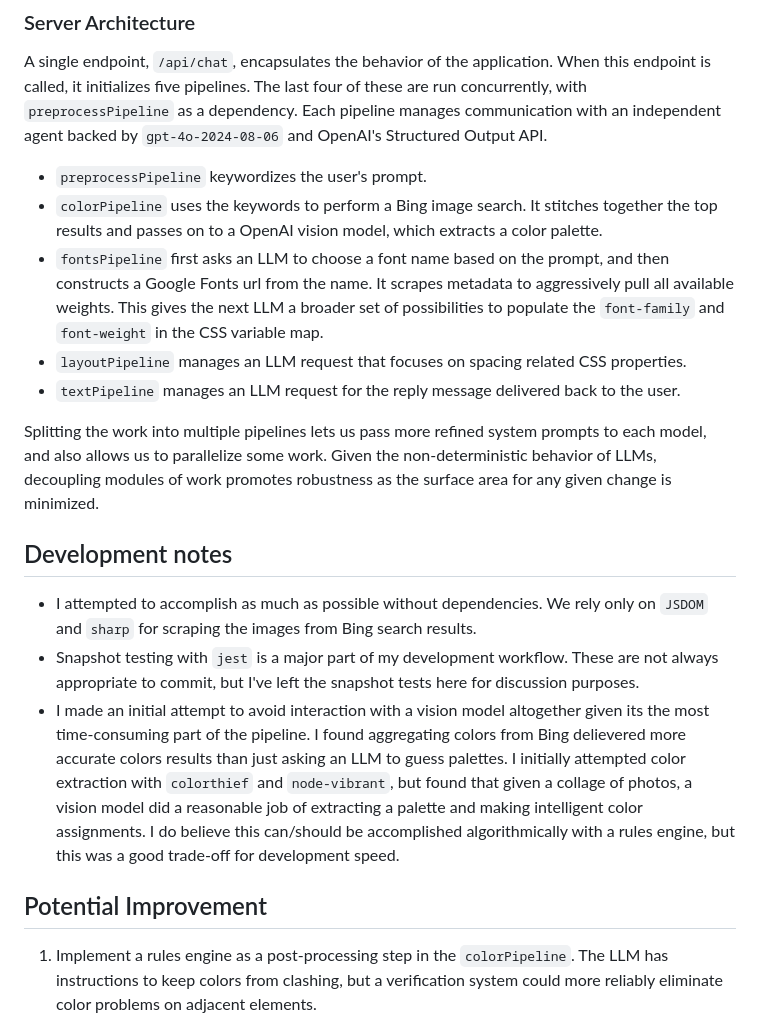
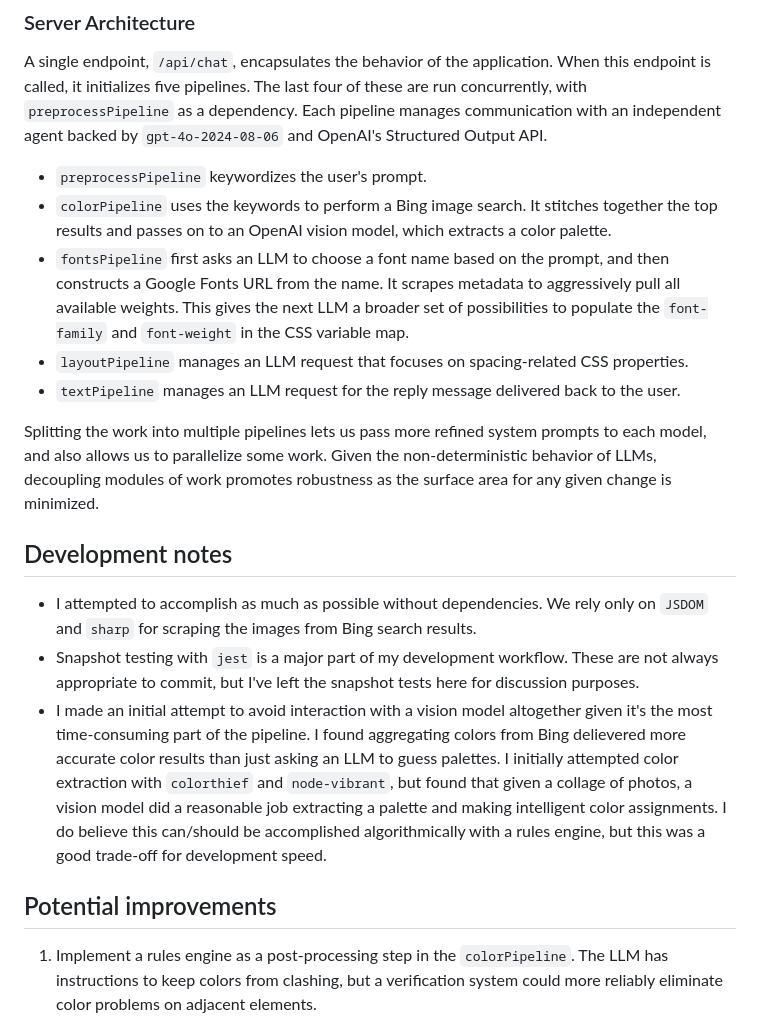
Before and after one commit to neilyio/genui, a Markdown page: README.md, the part around the change. Rendered like a GitHub page.

Commit message:
tix fypos

```diff
--- a/README.md
+++ b/README.md
@@ -47,19 +47,20 @@ The DOM itself is the source of truth for application state. We accomplish this
 A single endpoint, `/api/chat`, encapsulates the behavior of the application. When this endpoint is called, it initializes five pipelines. The last four of these are run concurrently, with `preprocessPipeline` as a dependency. Each pipeline manages communication with an independent agent backed by `gpt-4o-2024-08-06` and OpenAI's Structured Output API.
 
 - `preprocessPipeline` keywordizes the user's prompt.
-- `colorPipeline` uses the keywords to perform a Bing image search. It stitches together the top results and passes on to a OpenAI vision model, which extracts a color palette.
-- `fontsPipeline` first asks an LLM to choose a font name based on the prompt, and then constructs a Google Fonts url from the name. It scrapes metadata to aggressively pull all available weights. This gives the next LLM a broader set of possibilities to populate the `font-family` and `font-weight` in the CSS variable map.
-- `layoutPipeline` manages an LLM request that focuses on spacing related CSS properties.
+- `colorPipeline` uses the keywords to perform a Bing image search. It stitches together the top results and passes on to an OpenAI vision model, which extracts a color palette.
+- `fontsPipeline` first asks an LLM to choose a font name based on the prompt, and then constructs a Google Fonts URL from the name. It scrapes metadata to aggressively pull all available weights. This gives the next LLM a broader set of possibilities to populate the `font-family` and `font-weight` in the CSS variable map.
+- `layoutPipeline` manages an LLM request that focuses on spacing-related CSS properties.
 - `textPipeline` manages an LLM request for the reply message delivered back to the user.
 
 Splitting the work into multiple pipelines lets us pass more refined system prompts to each model, and also allows us to parallelize some work. Given the non-deterministic behavior of LLMs, decoupling modules of work promotes robustness as the surface area for any given change is minimized.
 
 ## Development notes
+
 - I attempted to accomplish as much as possible without dependencies. We rely only on `JSDOM` and `sharp` for scraping the images from Bing search results.
 - Snapshot testing with `jest` is a major part of my development workflow. These are not always appropriate to commit, but I've left the snapshot tests here for discussion purposes.
-- I made an initial attempt to avoid interaction with a vision model altogether given its the most time-consuming part of the pipeline. I found aggregating colors from Bing delievered more accurate colors results than just asking an LLM to guess palettes. I initially attempted color extraction with `colorthief` and `node-vibrant`, but found that given a collage of photos, a vision model did a reasonable job of extracting a palette and making intelligent color assignments. I do believe this can/should be accomplished algorithmically with a rules engine, but this was a good trade-off for development speed.
+- I made an initial attempt to avoid interaction with a vision model altogether given it's the most time-consuming part of the pipeline. I found aggregating colors from Bing delievered more accurate color results than just asking an LLM to guess palettes. I initially attempted color extraction with `colorthief` and `node-vibrant`, but found that given a collage of photos, a vision model did a reasonable job extracting a palette and making intelligent color assignments. I do believe this can/should be accomplished algorithmically with a rules engine, but this was a good trade-off for development speed.
 
-## Potential Improvement
+## Potential improvements
 
 1. Implement a rules engine as a post-processing step in the `colorPipeline`. The LLM has instructions to keep colors from clashing, but a verification system could more reliably eliminate color problems on adjacent elements.
 2. A cache database could maintain a history of queries with the UI calculation ready to immediately return. We already have a `preprocessPipeline` where an agent extracts keywords from a user prompt. We could use those keywords as a cache key to save trips to the `colorPipeline` and the `fontsPipeline`.
```
